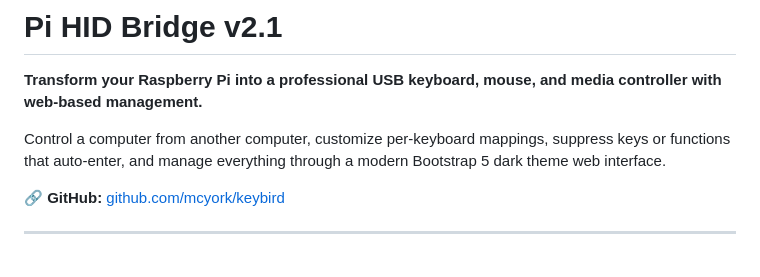
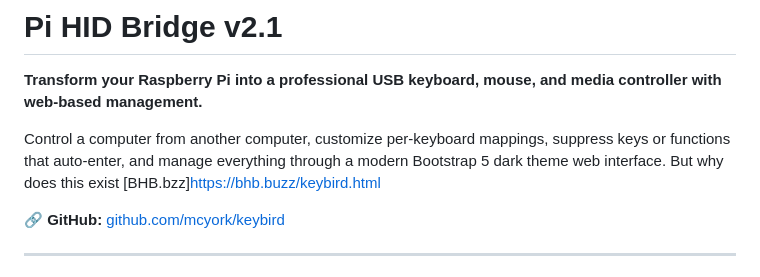
Before and after one commit to jtroo/de-bird, a Markdown page: README.md, the part around the change. Drawn GitHub-style.

Commit message:
buzz link

```diff
--- a/README.md
+++ b/README.md
@@ -2,7 +2,7 @@
 
 **Transform your Raspberry Pi into a professional USB keyboard, mouse, and media controller with web-based management.**
 
-Control a computer from another computer, customize per-keyboard mappings, suppress keys or functions that auto-enter, and manage everything through a modern Bootstrap 5 dark theme web interface.
+Control a computer from another computer, customize per-keyboard mappings, suppress keys or functions that auto-enter, and manage everything through a modern Bootstrap 5 dark theme web interface. But why does this exist [BHB.bzz]https://bhb.buzz/keybird.html
 
 **🔗 GitHub:** [github.com/mcyork/keybird](https://github.com/mcyork/keybird)
 
```
